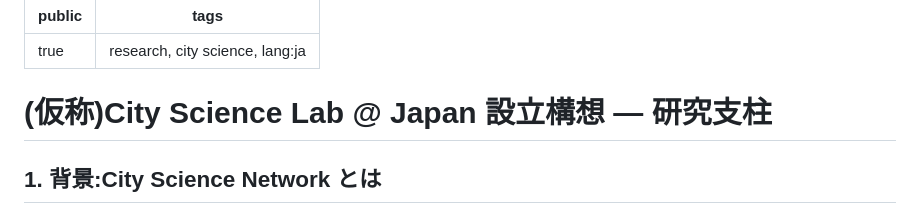
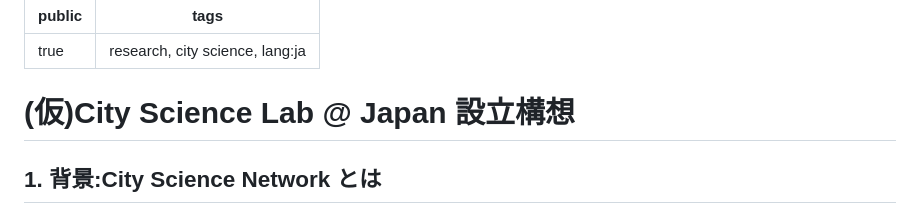
Before and after one commit to yasushisakai/yasushisakai.com, a Markdown page: markdown/city_science_lab_japan.md, the part around one of its changes. Drawn GitHub-style.

Commit message:
minor: changed title for city science lab@Japan

```diff
--- a/markdown/city_science_lab_japan.md
+++ b/markdown/city_science_lab_japan.md
@@ -2,7 +2,7 @@
 public: true
 tags: research, city science, lang:ja
 ---
-# (仮称)City Science Lab @ Japan 設立構想 — 研究支柱
+# (仮)City Science Lab @ Japan 設立構想
 
 ## 1. 背景:City Science Network とは
 
```
Also changed, not shown: other parts of markdown/city_science_lab_japan.md (+1 -1 lines).
